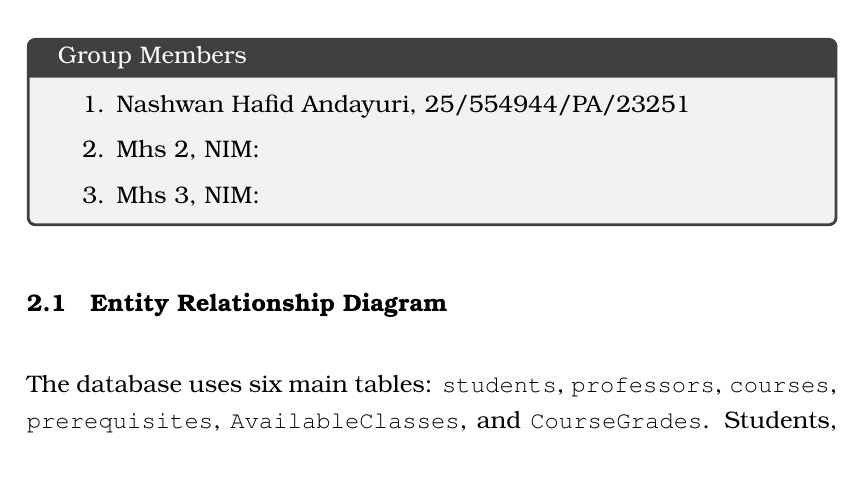
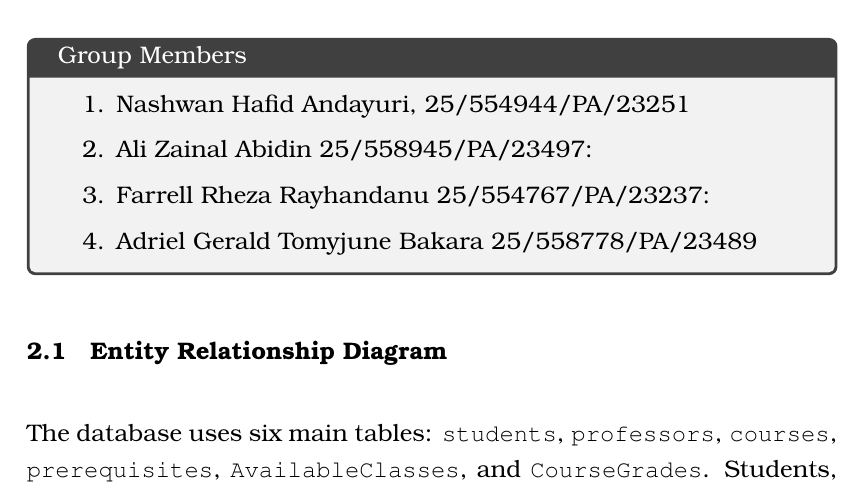
Before and after one commit to NashwanAndayuri/DataBase_Assignment, a LaTeX thesis (TugasDatabase/IUP/AssignmentTemplate.tex, which reads TugasDatabase/IUP/assignmentanswers.tex): part of page 11 of 22, cut so that both start at the same text. Compiled offline with pdfLaTeX.

Commit message:
PLS DON"T LET THIS FUCK UP THE ENTIRE THING

```diff
--- a/TugasDatabase/IUP/assignmentanswers.tex
+++ b/TugasDatabase/IUP/assignmentanswers.tex
@@ -3,8 +3,10 @@
     \begin{enumerate}
         \itemsep0em
         \item Nashwan Hafid Andayuri, 25/554944/PA/23251
-        \item Mhs 2, NIM:
-        \item Mhs 3, NIM:
+        \item Ali Zainal Abidin 25/558945/PA/23497:
+        \item Farrell Rheza Rayhandanu
+        25/554767/PA/23237:
+        \item Adriel Gerald Tomyjune Bakara 25/558778/PA/23489
     \end{enumerate}
 \end{tcolorbox}
 
```
